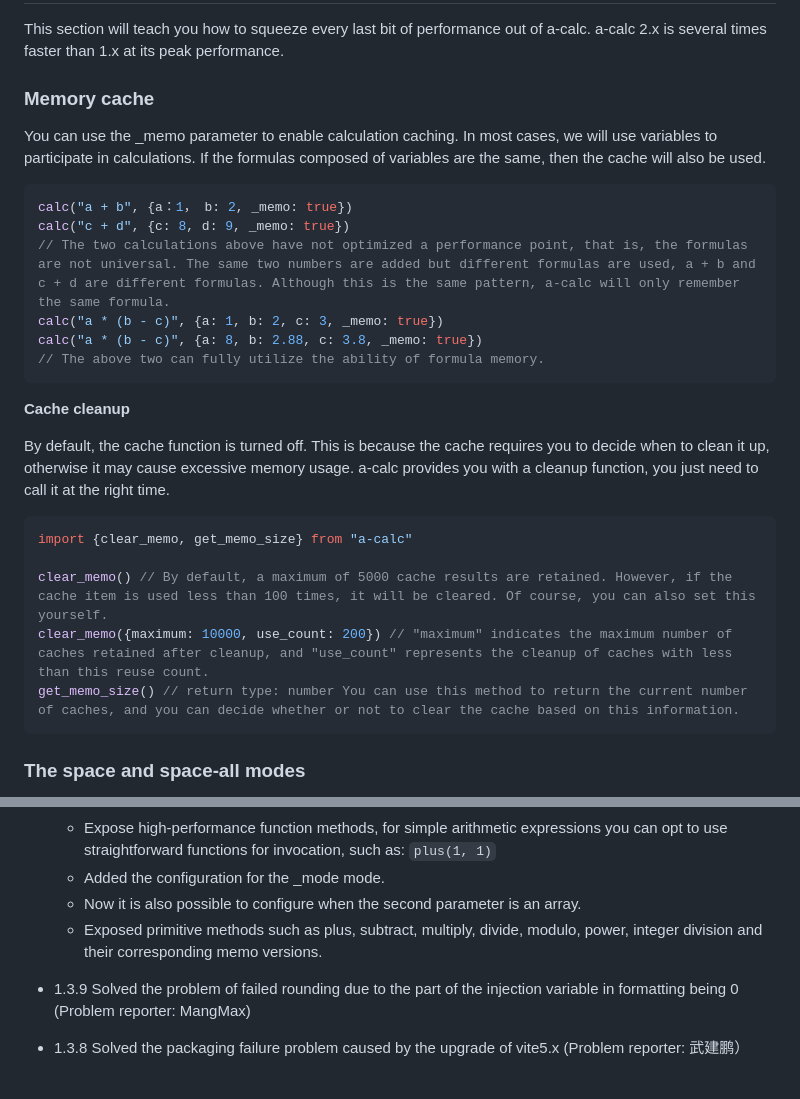
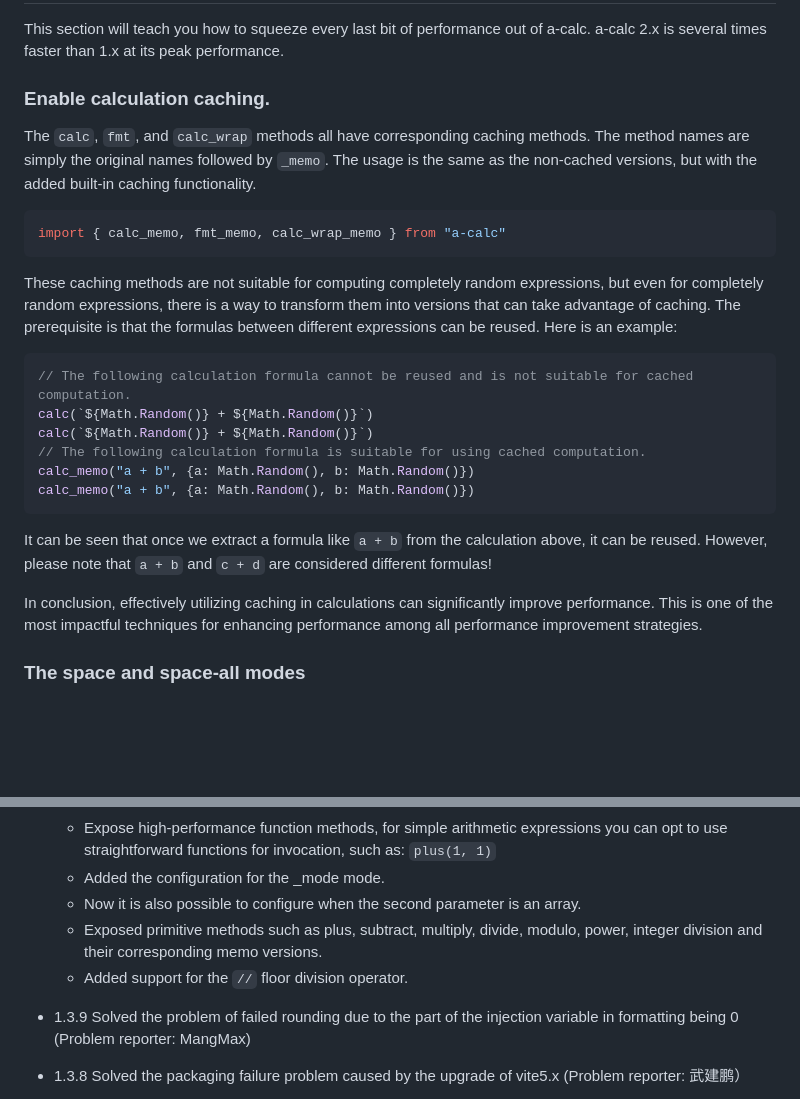
Before and after one commit to Autumn-one/a-calc-old, a Markdown page: README.md, 2 parts joined by grey strips. Drawn GitHub-style; blank space fills up the shorter version.

````diff
--- a/README.md
+++ b/README.md
@@ -280,30 +280,28 @@ calc("a + b", {a,b}) // Recommended writing, because it is clearer.
 
 This section will teach you how to squeeze every last bit of performance out of a-calc. a-calc 2.x is several times faster than 1.x at its peak performance.
 
-### Memory cache
+### Enable calculation caching.
 
-You can use the _memo parameter to enable calculation caching. In most cases, we will use variables to participate in calculations. If the formulas composed of variables are the same, then the cache will also be used.
+The `calc`, `fmt`, and `calc_wrap` methods all have corresponding caching methods. The method names are simply the original names followed by `_memo`. The usage is the same as the non-cached versions, but with the added built-in caching functionality.
 
 ```typescript
-calc("a + b", {a：1， b: 2, _memo: true})
-calc("c + d", {c: 8, d: 9, _memo: true})
-// The two calculations above have not optimized a performance point, that is, the formulas are not universal. The same two numbers are added but different formulas are used, a + b and c + d are different formulas. Although this is the same pattern, a-calc will only remember the same formula.
-calc("a * (b - c)", {a: 1, b: 2, c: 3, _memo: true})
-calc("a * (b - c)", {a: 8, b: 2.88, c: 3.8, _memo: true})
-// The above two can fully utilize the ability of formula memory.
+import { calc_memo, fmt_memo, calc_wrap_memo } from "a-calc"
 ```
 
-**Cache cleanup**
-
-By default, the cache function is turned off. This is because the cache requires you to decide when to clean it up, otherwise it may cause excessive memory usage. a-calc provides you with a cleanup function, you just need to call it at the right time.
+These caching methods are not suitable for computing completely random expressions, but even for completely random expressions, there is a way to transform them into versions that can take advantage of caching. The prerequisite is that the formulas between different expressions can be reused. Here is an example:
 
 ```typescript
-import {clear_memo, get_memo_size} from "a-calc"
+// The following calculation formula cannot be reused and is not suitable for cached computation.
+calc(`${Math.Random()} + ${Math.Random()}`)
+calc(`${Math.Random()} + ${Math.Random()}`)
+// The following calculation formula is suitable for using cached computation.
+calc_memo("a + b", {a: Math.Random(), b: Math.Random()})
+calc_memo("a + b", {a: Math.Random(), b: Math.Random()})
+```
 
-clear_memo() // By default, a maximum of 5000 cache results are retained. However, if the cache item is used less than 100 times, it will be cleared. Of course, you can also set this yourself.
-clear_memo({maximum: 10000, use_count: 200}) // "maximum" indicates the maximum number of caches retained after cleanup, and "use_count" represents the cleanup of caches with less than this reuse count.
-get_memo_size() // return type: number You can use this method to return the current number of caches, and you can decide whether or not to clear the cache based on this information.
-```
+It can be seen that once we extract a formula like `a + b` from the calculation above, it can be reused. However, please note that `a + b` and `c + d` are considered different formulas!
+
+In conclusion, effectively utilizing caching in calculations can significantly improve performance. This is one of the most impactful techniques for enhancing performance among all performance improvement strategies.
 
 ### The space and space-all modes
 
@@ -341,6 +339,7 @@ plus(1, 1, "string") // "2"
     - Added the configuration for the \_mode mode.
     - Now it is also possible to configure when the second parameter is an array.
     - Exposed primitive methods such as plus, subtract, multiply, divide, modulo, power, integer division and their corresponding memo versions.
+    - Added support for the `//` floor division operator.
 * 1.3.9 Solved the problem of failed rounding due to the part of the injection variable in formatting being 0 (Problem reporter: MangMax)
 * 1.3.8 Solved the packaging failure problem caused by the upgrade of vite5.x (Problem reporter: 武建鹏）
 * 1.3.6
````
Also changed, not shown: other parts of README.md (+1 -1 lines), README_ZH.md (+22 -19 lines).
